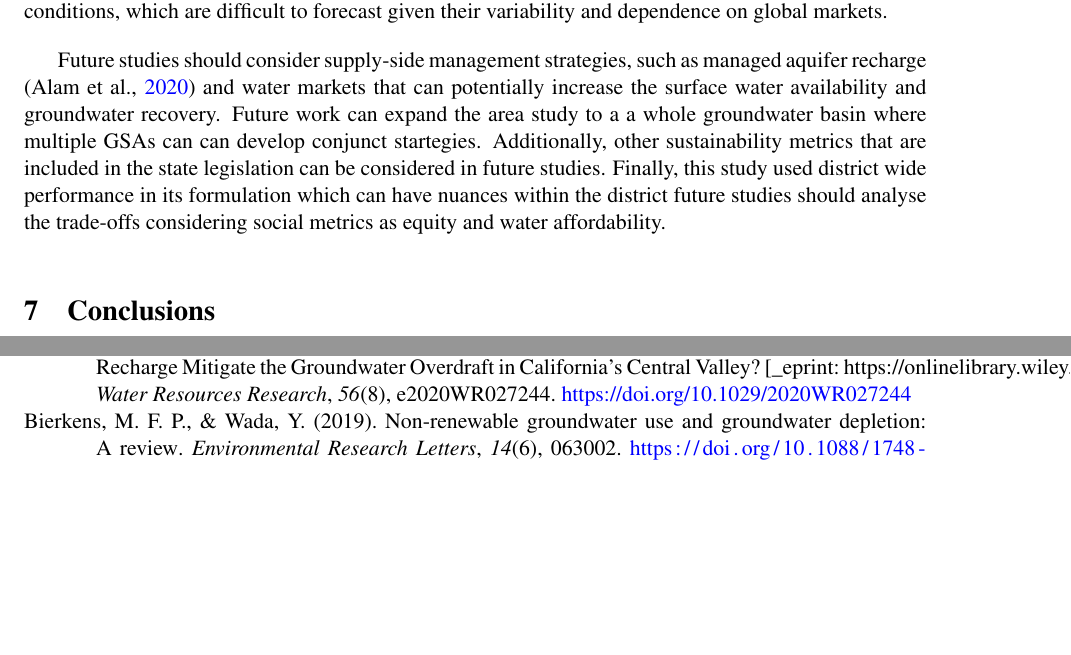
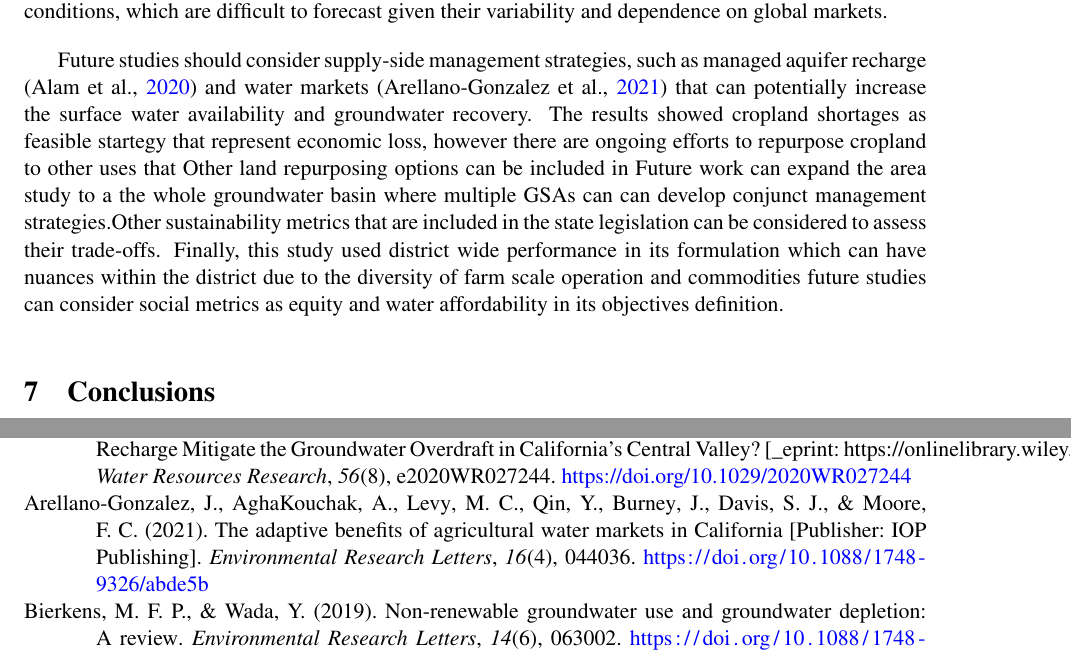
Before and after one commit to josemrodriguezf/EMODPS-SGMA, a LaTeX document (main_manuscript.tex): two parts of pages 18 and 23 of 29, joined at a grey line, cut so that both start at the same text, the shorter picture padded with empty space. Compiled offline with pdfLaTeX.

Commit message:
Updates from Overleaf

```diff
--- a/main_manuscript.tex
+++ b/main_manuscript.tex
@@ -435,7 +435,7 @@ The performance of these policies was later assessed using the using the surface
 
 Other climate change impacts expected in the region such as impacts on crop yields (\cite{blanc_is_2017}) and increase on potential evapotranspiration (\cite{vahmani_will_2022,mcevoy_projected_2020}) were not included. Additionally, surface water delivers used in this study were obtained from CALFEWS (\cite{zeff_californias_2021}) may have other intrinsic uncertainties not included in this study. The groundwater depth response used in the study does not reflect the complexity of the aquifer dynamics, such as lateral flows with other basins, dynamics with surface water bodies, among others. However, the used approached enabled us to capture the general trend and response from groundwater pumping in the district. Crop prices used in the computational experiment were sampled from the historical and may not reflect future conditions, which are difficult to forecast given their variability and dependence on global markets.
 
-Future studies should consider supply-side management strategies, such as managed aquifer recharge (\cite{alam_can_2020}) and water markets that can potentially increase the surface water availability and groundwater recovery. Future work can expand the area study to a a whole groundwater basin where multiple GSAs can can develop conjunct startegies. Additionally, other sustainability metrics that are included in the state legislation can be considered in future studies. Finally, this study used district wide performance in its formulation which can have nuances within the district future studies should analyse the trade-offs considering social metrics as equity and water affordability.
+Future studies should consider supply-side management strategies, such as managed aquifer recharge (\cite{alam_can_2020}) and water markets (\cite{arellano-gonzalez_adaptive_2021}) that can potentially increase the surface water availability and groundwater recovery. The results showed cropland shortages as feasible startegy that represent economic loss, however there are ongoing efforts to repurpose cropland to other uses that  Other land repurposing options can be included in  Future work can expand the area study to a the whole groundwater basin where multiple GSAs can can develop conjunct management strategies.Other sustainability metrics that are included in the state legislation can be considered to assess their trade-offs. Finally, this study used district wide performance in its formulation which can have nuances within the district due to the diversity of farm scale operation and commodities future studies can consider social metrics as equity and water affordability in its objectives definition.
 
 
 \section{Conclusions}
```
